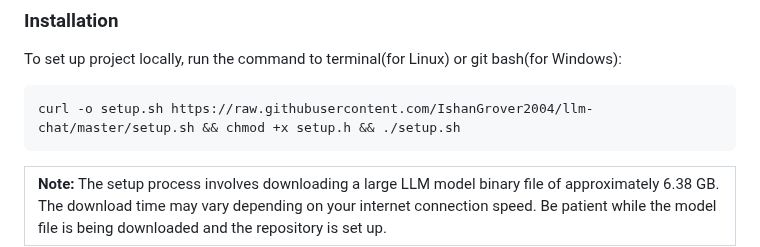
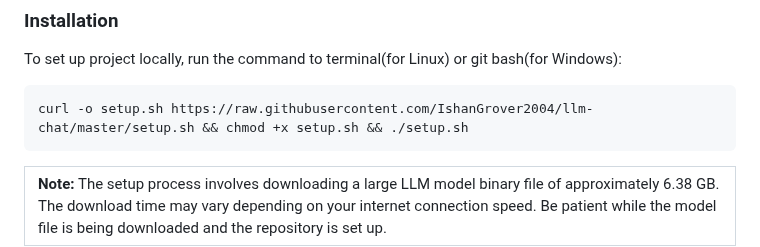
Before and after one commit to IshanGrover2004/llm-chat, a Markdown page: README.md, the part around the change. Rendered like a GitHub page.

Commit message:
Update README.md to install

````diff
--- a/README.md
+++ b/README.md
@@ -71,7 +71,7 @@ To get started with the project, please refer to the [Usage](#usage) section in
 To set up project locally, run the command to terminal(for Linux) or git bash(for Windows):
 
 ```bash
-curl -o setup.sh https://raw.githubusercontent.com/IshanGrover2004/llm-chat/master/setup.sh && chmod +x setup.h && ./setup.sh
+curl -o setup.sh https://raw.githubusercontent.com/IshanGrover2004/llm-chat/master/setup.sh && chmod +x setup.sh && ./setup.sh
 ```
 
 <table border="1">
````
